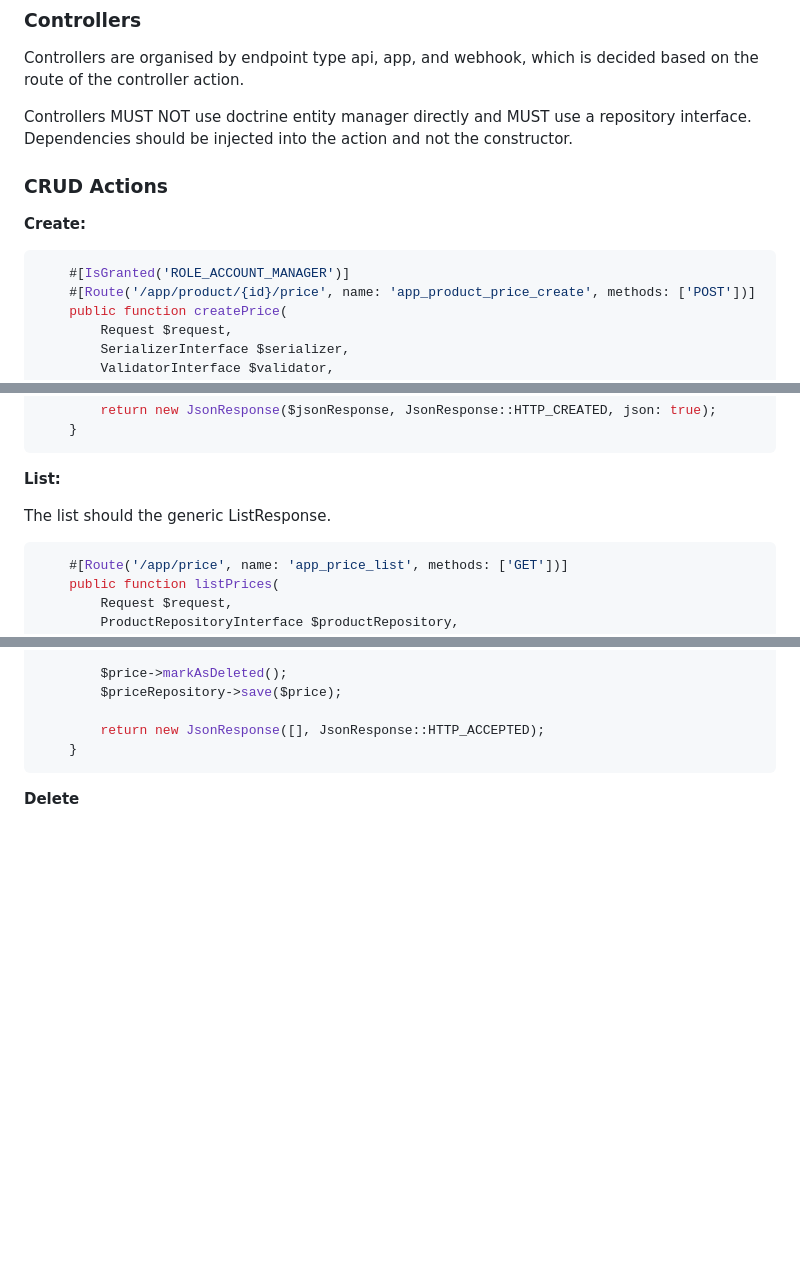
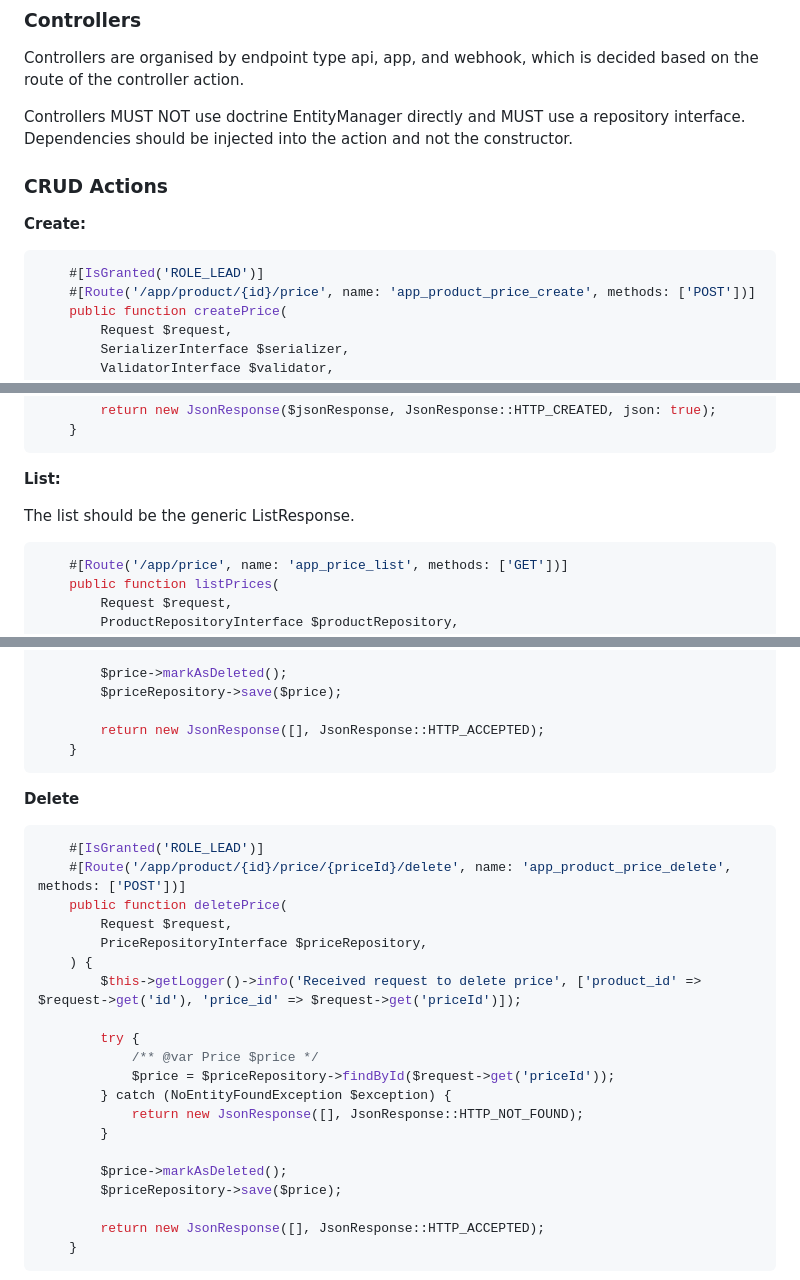
Before and after one commit to DevHelm/DevHelm, a Markdown page: .junie/web/guidelines.md, 3 parts joined by grey strips. Drawn GitHub-style; blank space fills up the shorter version.

````diff
--- a/.junie/web/guidelines.md
+++ b/.junie/web/guidelines.md
@@ -219,13 +219,13 @@ Structure:
 
 Controllers are organised by endpoint type api, app, and webhook, which is decided based on the route of the controller action.
 
-Controllers MUST NOT use doctrine entity manager directly and MUST use a repository interface. Dependencies should be injected into the action and not the constructor.
+Controllers MUST NOT use doctrine EntityManager directly and MUST use a repository interface. Dependencies should be injected into the action and not the constructor.
 
 ### CRUD Actions
 
 **Create:**
 ```php
-    #[IsGranted('ROLE_ACCOUNT_MANAGER')]
+    #[IsGranted('ROLE_LEAD')]
     #[Route('/app/product/{id}/price', name: 'app_product_price_create', methods: ['POST'])]
     public function createPrice(
         Request $request,
@@ -273,7 +273,7 @@ Controllers MUST NOT use doctrine entity manager directly and MUST use a reposit
 
 **List:**
 
-The list should the generic ListResponse.
+The list should be the generic ListResponse.
 
 ```php
     #[Route('/app/price', name: 'app_price_list', methods: ['GET'])]
@@ -348,3 +348,26 @@ The list should the generic ListResponse.
 ```
 
 **Delete**
+```php
+    #[IsGranted('ROLE_LEAD')]
+    #[Route('/app/product/{id}/price/{priceId}/delete', name: 'app_product_price_delete', methods: ['POST'])]
+    public function deletePrice(
+        Request $request,
+        PriceRepositoryInterface $priceRepository,
+    ) {
+        $this->getLogger()->info('Received request to delete price', ['product_id' => $request->get('id'), 'price_id' => $request->get('priceId')]);
+
+        try {
+            /** @var Price $price */
+            $price = $priceRepository->findById($request->get('priceId'));
+        } catch (NoEntityFoundException $exception) {
+            return new JsonResponse([], JsonResponse::HTTP_NOT_FOUND);
+        }
+
+        $price->markAsDeleted();
+        $priceRepository->save($price);
+
+        return new JsonResponse([], JsonResponse::HTTP_ACCEPTED);
+    }
+```
+
````
Also changed, not shown: other parts of .junie/web/guidelines.md (+76 -1 lines).
